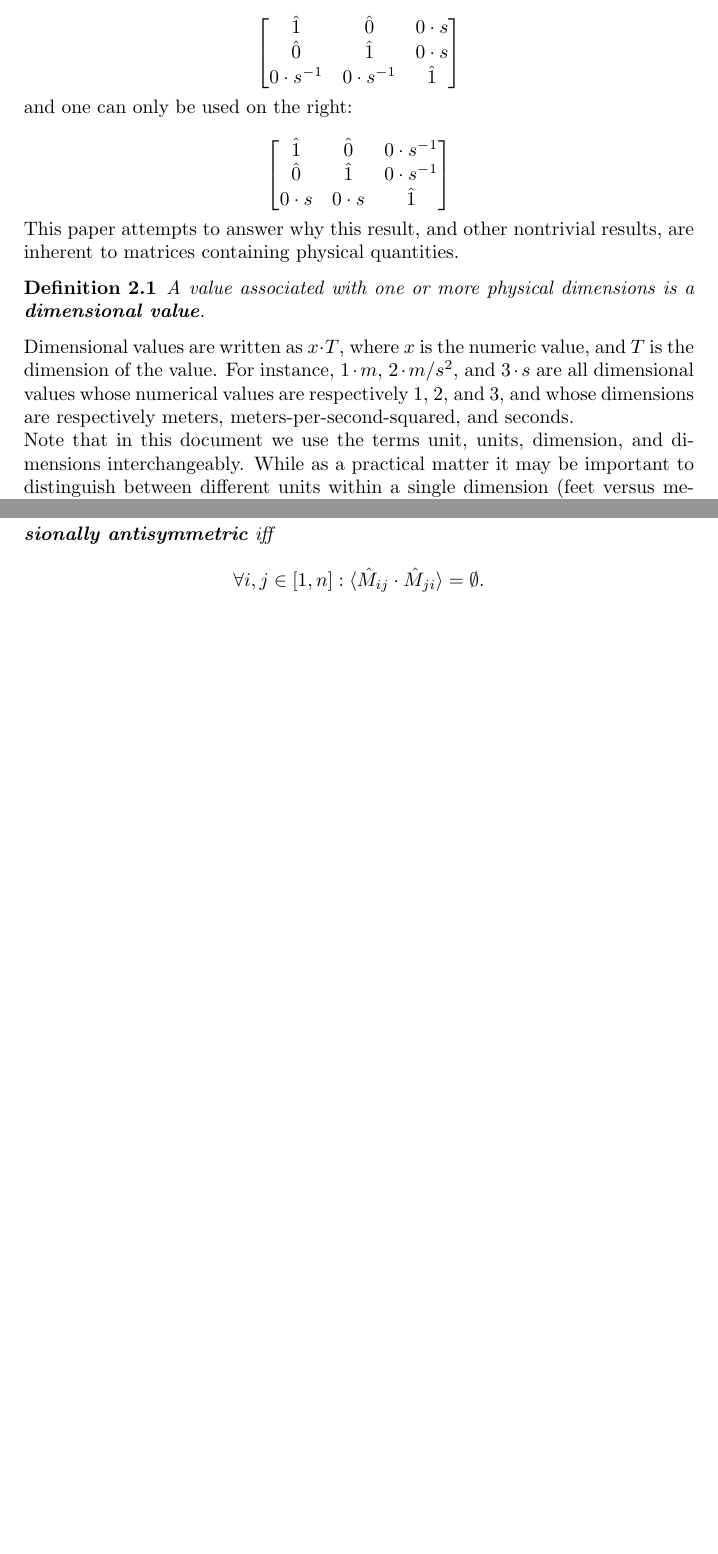
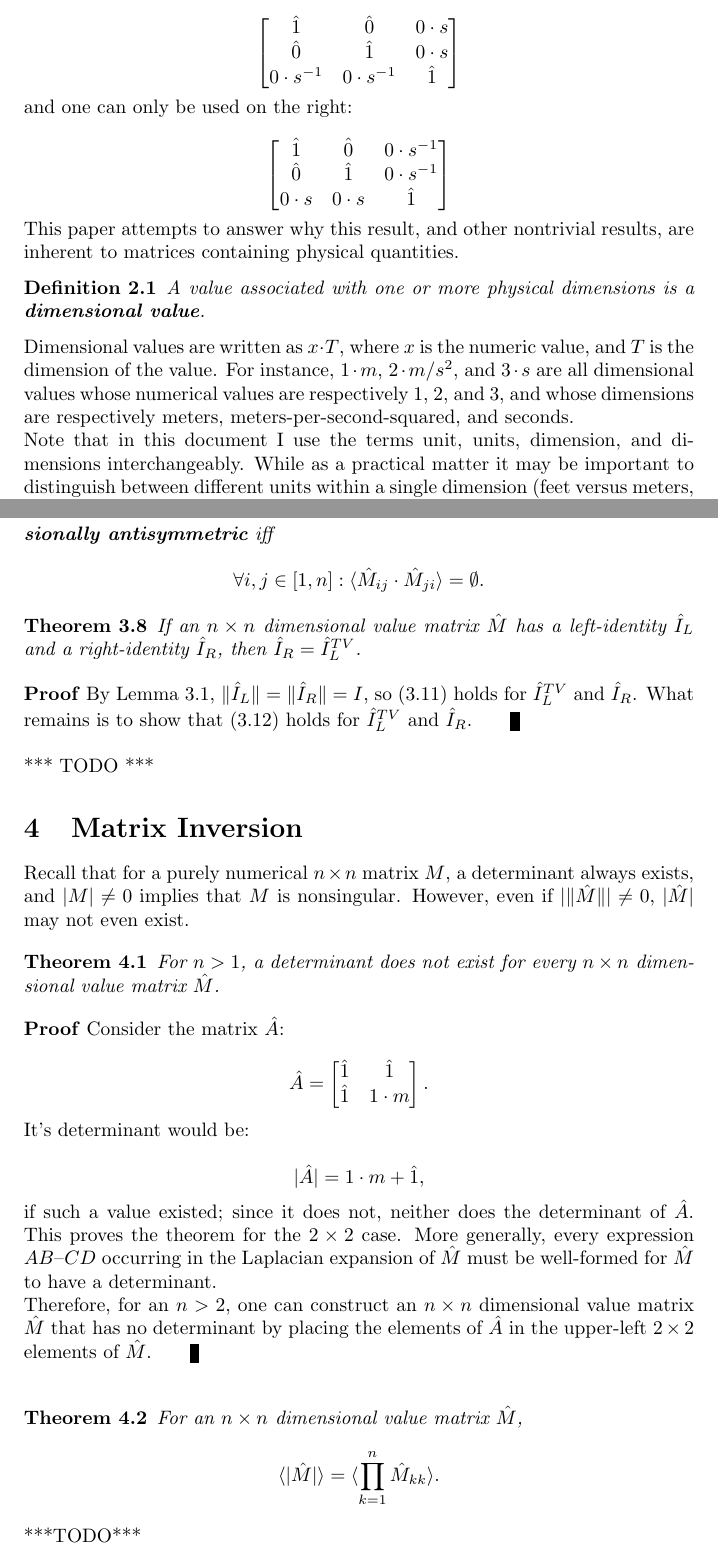
Before and after one commit to tzlaine/Units-BLAS, a LaTeX document (libs/units_blas/paper/units_blas.tex): two parts of pages 2 and 12 of 12, joined at a grey line, cut so that both start at the same text, the shorter picture padded with empty space. Compiled offline with pdfLaTeX.

Commit message:
Added the last three theorems from the original paper.  Proved one; the others are TODOs.

```diff
--- a/libs/units_blas/paper/units_blas.tex
+++ b/libs/units_blas/paper/units_blas.tex
@@ -87,7 +87,7 @@ This paper attempts to answer why this result, and other nontrivial results, are
 
 Dimensional values are written as $x \cdot T$, where $x$ is the numeric value, and $T$ is the dimension of the value.  For instance, $1 \cdot m$, $2 \cdot m/s^2$, and $3 \cdot s$ are all dimensional values whose numerical values are respectively 1, 2, and 3, and whose dimensions are respectively meters, meters-per-second-squared, and seconds.
 
-Note that in this document we use the terms unit, units, dimension, and dimensions interchangeably.  While as a practical matter it may be important to distinguish between different units within a single dimension (feet versus meters, kilograms versus grams), we do not do so here.  It is assumed that all dimensional values of a given dimension are converted to the same units before they are used.
+Note that in this document I use the terms unit, units, dimension, and dimensions interchangeably.  While as a practical matter it may be important to distinguish between different units within a single dimension (feet versus meters, kilograms versus grams), I do not do so here.  It is assumed that all dimensional values of a given dimension are converted to the same units before they are used.
 
 The empty-set symbol $\emptyset$ is used to indicate that a dimensional value has no dimension – that it is dimensionless.  Note that $x \cdot \emptyset \equiv x$.  Two special symbols are used to indicate dimensionless-0 ($\hat 0$) and dimensionless-1 ($\hat 1$).  By definition,
 
@@ -575,4 +575,45 @@ A^T$.  For example, if
 
 \[ \forall i,j \in [1, n] : \langle \hat M_{ij} \cdot \hat M_{ji} \rangle = \emptyset . \] \end{defn}
 
+\begin{thm}If an $n \times n$ dimensional value matrix $\hat M$ has a left-identity $\hat I_L$ and a right-identity $\hat I_R$, then $\hat I_R = \hat I^{TV}_L$. \end{thm}
+
+\begin{proof}By Lemma \ref{dimensional_identities_all_have_the_values_of_I}, $\| \hat I_L \| = \| \hat I_R \| = I$, so (\ref{transverse_definition_part_1}) holds for $\hat I^{TV}_L$ and $\hat I_R$.  What remains is to show that (\ref{transverse_definition_part_2}) holds for $\hat I^{TV}_L$ and $\hat I_R$. \end{proof}
+
+*** TODO ***
+
+\section{Matrix Inversion}
+
+Recall that for a purely numerical $n \times n$ matrix $M$, a
+determinant always exists, and $|M| \not= 0$ implies that $M$ is
+nonsingular.  However, even if $| \| \hat M \| | \not= 0$, $| \hat M |$ may not even exist.
+
+\begin{thm}For $ n > 1$, a determinant does not exist for every $n \times n$ dimensional value matrix $\hat M$. \end{thm}
+
+\begin{proof}Consider the matrix $\hat A$:
+
+\[ \hat A = \left[ \begin{matrix}
+ \hat 1 & \hat 1 \\
+ \hat 1 & 1 \cdot m
+ \end{matrix} \right] . \]
+
+It's determinant would be:
+
+\[ | \hat A | = 1 \cdot m + \hat 1 , \]
+
+if such a value existed; since it does not, neither does the
+determinant of $\hat A$.  This proves the theorem for the $2 \times 2$
+case.  More generally, every expression $AB – CD$
+occurring in the Laplacian expansion of $\hat M$ must be well-formed
+for $\hat M$ to have a determinant.
+
+Therefore, for an $n > 2$, one can construct an $n \times n$
+dimensional value matrix $\hat M$ that has no determinant by placing the elements
+of $\hat A$ in the upper-left $2 \times 2$ elements of $\hat M$. \end{proof}
+
+\begin{thm}For an $n \times n$ dimensional value matrix $\hat M$,
+
+\[ \langle | \hat M | \rangle = \langle \prod_{k=1}^n \hat M_{kk} \rangle . \] \end{thm}
+
+***TODO***
+
 \end{document}
```
Also changed, not shown: libs/units_blas/paper/units_blas.tex (10 more changed lines).
